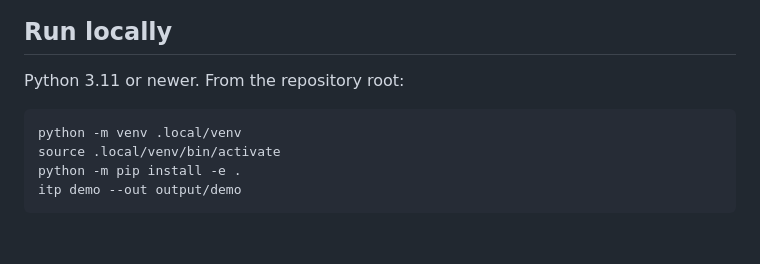
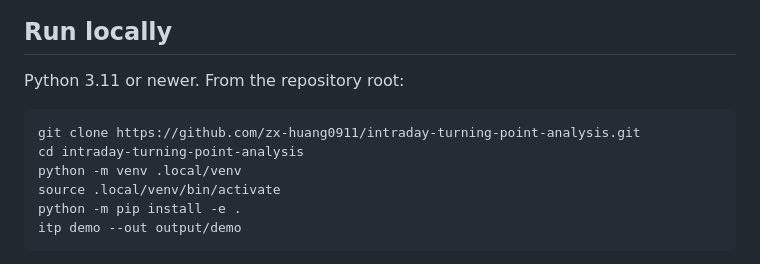
Before and after one commit to zx-huang0911/intraday-turning-point-analysis, a Markdown page: README.en.md, the part around one of its changes. Drawn GitHub-style; blank space fills up the shorter version.

Commit message:
Document passing hosted CI and add clone instructions

````diff
--- a/README.en.md
+++ b/README.en.md
@@ -11,6 +13,8 @@ A reproducible, window-based exploration of intraday turning-point hypotheses in
 Python 3.11 or newer. From the repository root:
 
 ```bash
+git clone https://github.com/zx-huang0911/intraday-turning-point-analysis.git
+cd intraday-turning-point-analysis
 python -m venv .local/venv
 source .local/venv/bin/activate
 python -m pip install -e .
````
Also changed, not shown: other parts of README.en.md (+2 -0 lines), README.md (+4 -0 lines), docs/validation.md (+1 -1 lines).
